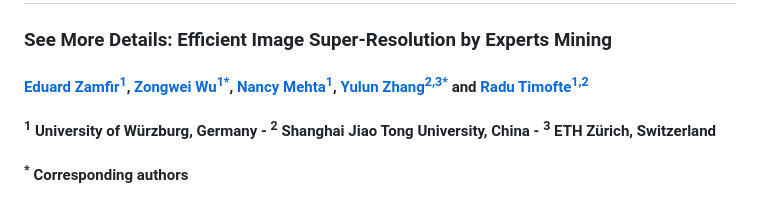
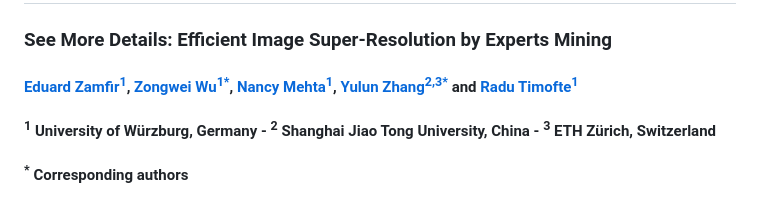
Before and after one commit to eduardzamfir/seemoredetails, a Markdown page: README.md, the part around the change. Drawn GitHub-style.

```diff
--- a/README.md
+++ b/README.md
@@ -4,7 +4,7 @@
 
 ### See More Details: Efficient Image Super-Resolution by Experts Mining
 
-#### [Eduard Zamfir<sup>1</sup>](https://eduardzamfir.github.io), [Zongwei Wu<sup>1*</sup>](https://sites.google.com/view/zwwu/accueil), [Nancy Mehta<sup>1</sup>](https://scholar.google.com/citations?user=WwdYdlUAAAAJ&hl=en&oi=ao),  [Yulun Zhang<sup>2,3*</sup>](http://yulunzhang.com/) and [Radu Timofte<sup>1,2</sup>](https://www.informatik.uni-wuerzburg.de/computervision/)
+#### [Eduard Zamfir<sup>1</sup>](https://eduardzamfir.github.io), [Zongwei Wu<sup>1*</sup>](https://sites.google.com/view/zwwu/accueil), [Nancy Mehta<sup>1</sup>](https://scholar.google.com/citations?user=WwdYdlUAAAAJ&hl=en&oi=ao),  [Yulun Zhang<sup>2,3*</sup>](http://yulunzhang.com/) and [Radu Timofte<sup>1</sup>](https://www.informatik.uni-wuerzburg.de/computervision/)
 
 #### **<sup>1</sup> University of Würzburg, Germany - <sup>2</sup> Shanghai Jiao Tong University, China - <sup>3</sup> ETH Zürich, Switzerland**
 #### **<sup>*</sup> Corresponding authors**
```
